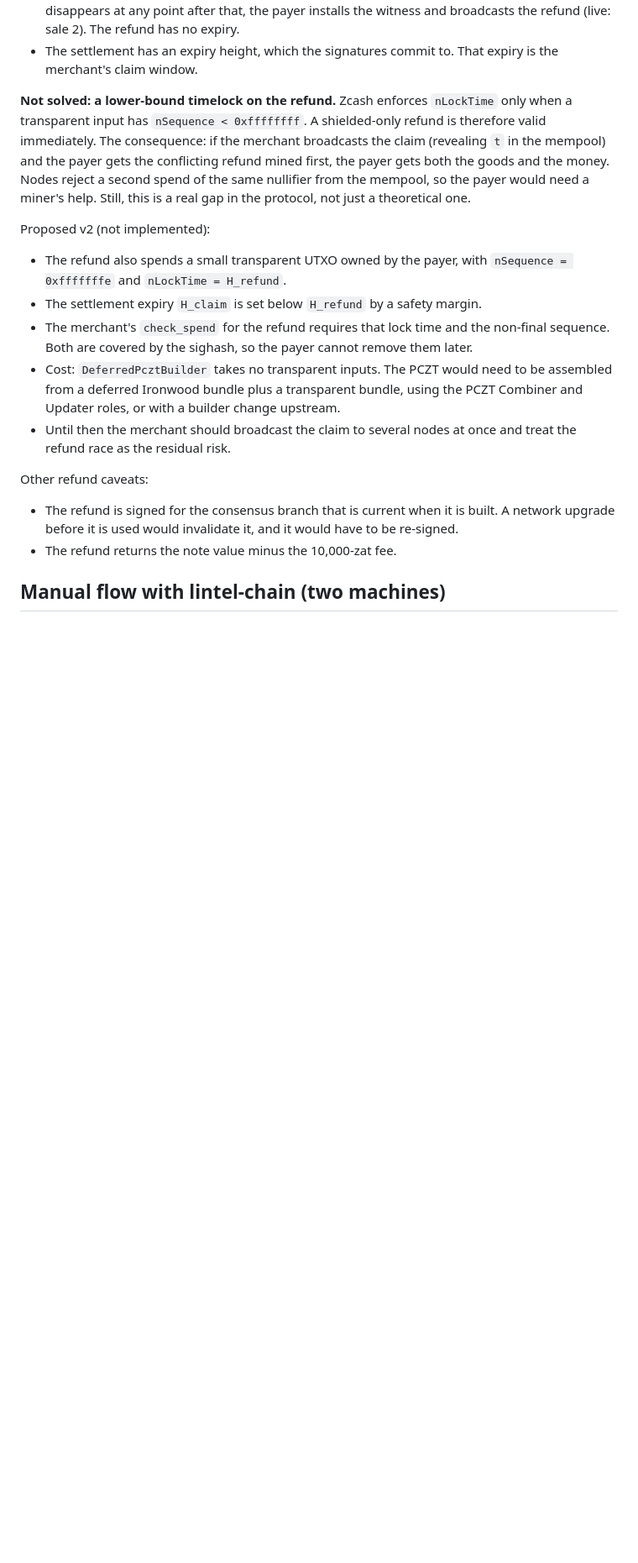
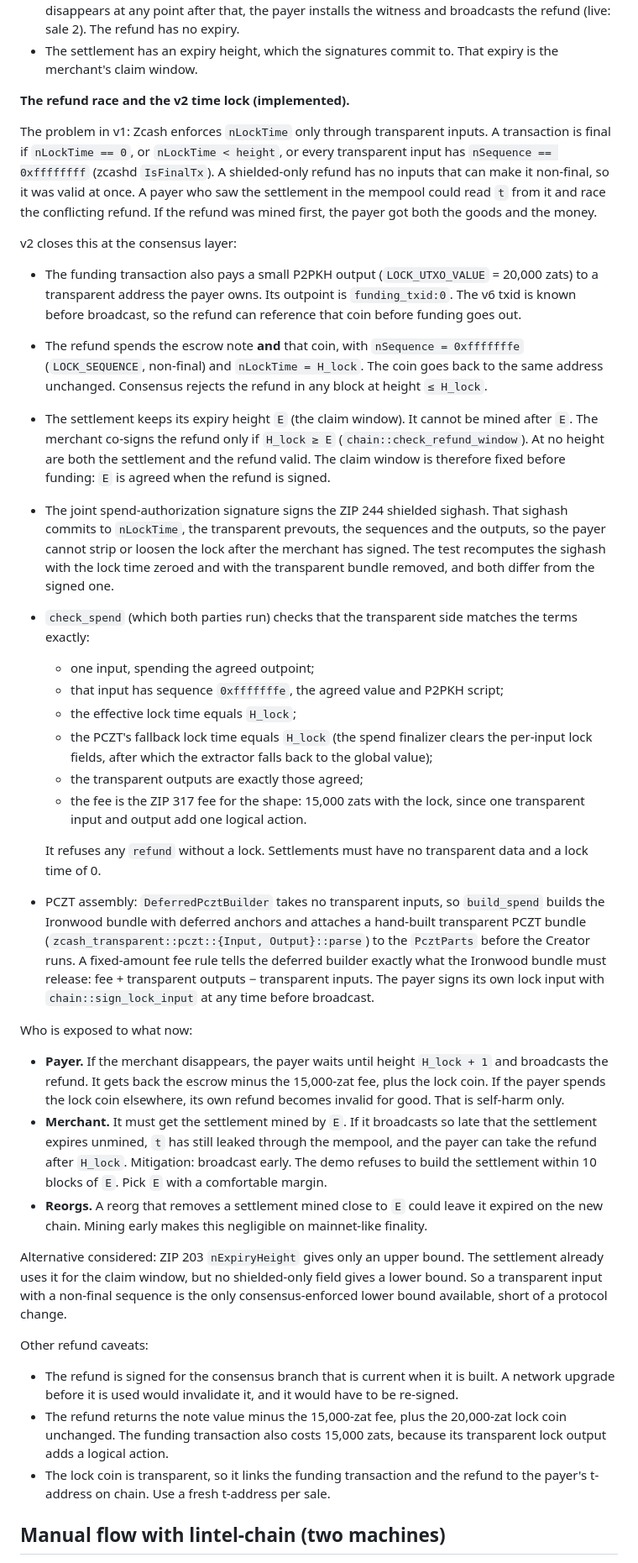
Before and after one commit to Godwin-web3/lintel, a Markdown page: docs/onchain.md, the part around one of its changes. Shown at 84% size. GitHub-like rendering; blank space fills up the shorter version.

Commit message:
Refund time lock v2: docs and live testnet evidence: docs/onchain.md

```diff
--- a/docs/onchain.md
+++ b/docs/onchain.md
@@ -157,31 +167,79 @@ transaction is written.
 - The settlement has an expiry height, which the signatures commit to. That expiry is the
   merchant's claim window.
 
-**Not solved: a lower-bound timelock on the refund.** Zcash enforces `nLockTime` only when a
-transparent input has `nSequence < 0xffffffff`. A shielded-only refund is therefore valid
-immediately. The consequence: if the merchant broadcasts the claim (revealing `t` in the mempool)
-and the payer gets the conflicting refund mined first, the payer gets both the goods and the
-money. Nodes reject a second spend of the same nullifier from the mempool, so the payer would need
-a miner's help. Still, this is a real gap in the protocol, not just a theoretical one.
+**The refund race and the v2 time lock (implemented).**
 
-Proposed v2 (not implemented):
+The problem in v1: Zcash enforces `nLockTime` only through transparent inputs. A transaction
+is final if `nLockTime == 0`, or `nLockTime < height`, or every transparent input has
+`nSequence == 0xffffffff` (zcashd `IsFinalTx`). A shielded-only refund has no inputs that can
+make it non-final, so it was valid at once. A payer who saw the settlement in the mempool could
+read `t` from it and race the conflicting refund. If the refund was mined first, the payer got
+both the goods and the money.
 
-- The refund also spends a small transparent UTXO owned by the payer, with
-  `nSequence = 0xfffffffe` and `nLockTime = H_refund`.
-- The settlement expiry `H_claim` is set below `H_refund` by a safety margin.
-- The merchant's `check_spend` for the refund requires that lock time and the non-final
-  sequence. Both are covered by the sighash, so the payer cannot remove them later.
-- Cost: `DeferredPcztBuilder` takes no transparent inputs. The PCZT would need to be assembled
-  from a deferred Ironwood bundle plus a transparent bundle, using the PCZT Combiner and Updater
-  roles, or with a builder change upstream.
-- Until then the merchant should broadcast the claim to several nodes at once and treat the
-  refund race as the residual risk.
+v2 closes this at the consensus layer:
+
+- The funding transaction also pays a small P2PKH output (`LOCK_UTXO_VALUE` = 20,000 zats) to a
+  transparent address the payer owns. Its outpoint is `funding_txid:0`. The v6 txid is known
+  before broadcast, so the refund can reference that coin before funding goes out.
+- The refund spends the escrow note **and** that coin, with `nSequence = 0xfffffffe`
+  (`LOCK_SEQUENCE`, non-final) and `nLockTime = H_lock`. The coin goes back to the same
+  address unchanged. Consensus rejects the refund in any block at height `≤ H_lock`.
+- The settlement keeps its expiry height `E` (the claim window). It cannot be mined after `E`.
+  The merchant co-signs the refund only if `H_lock ≥ E` (`chain::check_refund_window`). At no
+  height are both the settlement and the refund valid. The claim window is therefore fixed
+  before funding: `E` is agreed when the refund is signed.
+- The joint spend-authorization signature signs the ZIP 244 shielded sighash. That sighash
+  commits to `nLockTime`, the transparent prevouts, the sequences and the outputs, so the payer
+  cannot strip or loosen the lock after the merchant has signed. The test recomputes the sighash
+  with the lock time zeroed and with the transparent bundle removed, and both differ from the
+  signed one.
+- `check_spend` (which both parties run) checks that the transparent side matches the terms
+  exactly:
+  - one input, spending the agreed outpoint;
+  - that input has sequence `0xfffffffe`, the agreed value and P2PKH script;
+  - the effective lock time equals `H_lock`;
+  - the PCZT's fallback lock time equals `H_lock` (the spend finalizer clears the per-input
+    lock fields, after which the extractor falls back to the global value);
+  - the transparent outputs are exactly those agreed;
+  - the fee is the ZIP 317 fee for the shape: 15,000 zats with the lock, since one transparent
+    input and output add one logical action.
+
+  It refuses any `refund` without a lock. Settlements must have no transparent data and a lock
+  time of 0.
+- PCZT assembly: `DeferredPcztBuilder` takes no transparent inputs, so `build_spend` builds the
+  Ironwood bundle with deferred anchors and attaches a hand-built transparent PCZT bundle
+  (`zcash_transparent::pczt::{Input, Output}::parse`) to the `PcztParts` before the Creator
+  runs. A fixed-amount fee rule tells the deferred builder exactly what the Ironwood bundle must
+  release: fee + transparent outputs − transparent inputs. The payer signs its own lock input
+  with `chain::sign_lock_input` at any time before broadcast.
+
+Who is exposed to what now:
+
+- **Payer.** If the merchant disappears, the payer waits until height `H_lock + 1` and
+  broadcasts the refund. It gets back the escrow minus the 15,000-zat fee, plus the lock coin.
+  If the payer spends the lock coin elsewhere, its own refund becomes invalid for good. That is
+  self-harm only.
+- **Merchant.** It must get the settlement mined by `E`. If it broadcasts so late that the
+  settlement expires unmined, `t` has still leaked through the mempool, and the payer can take
+  the refund after `H_lock`. Mitigation: broadcast early. The demo refuses to build the
+  settlement within 10 blocks of `E`. Pick `E` with a comfortable margin.
+- **Reorgs.** A reorg that removes a settlement mined close to `E` could leave it expired on
+  the new chain. Mining early makes this negligible on mainnet-like finality.
+
+Alternative considered: ZIP 203 `nExpiryHeight` gives only an upper bound. The settlement
+already uses it for the claim window, but no shielded-only field gives a lower bound. So a
+transparent input with a non-final sequence is the only consensus-enforced lower bound
+available, short of a protocol change.
 
 Other refund caveats:
 
 - The refund is signed for the consensus branch that is current when it is built. A network
   upgrade before it is used would invalidate it, and it would have to be re-signed.
-- The refund returns the note value minus the 10,000-zat fee.
+- The refund returns the note value minus the 15,000-zat fee, plus the 20,000-zat lock coin
+  unchanged. The funding transaction also costs 15,000 zats, because its transparent lock
+  output adds a logical action.
+- The lock coin is transparent, so it links the funding transaction and the refund to the
+  payer's t-address on chain. Use a fresh t-address per sale.
 
 ## Manual flow with lintel-chain (two machines)
 
```
Also changed, not shown: other parts of docs/onchain.md (+25 -4 lines).
